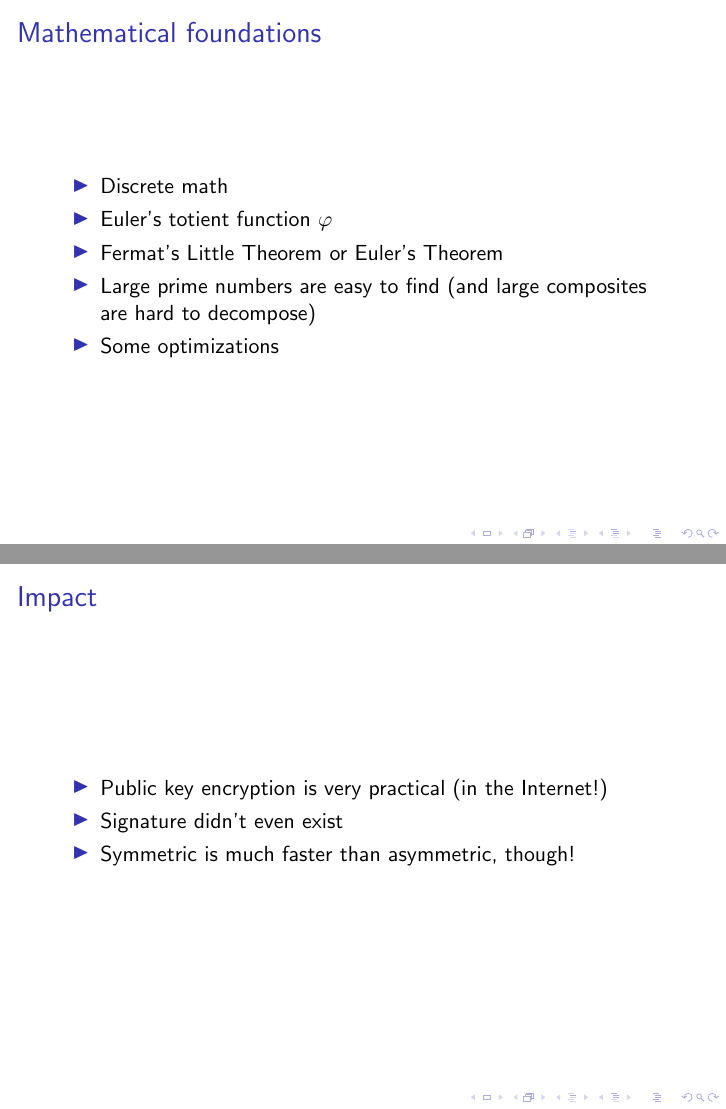
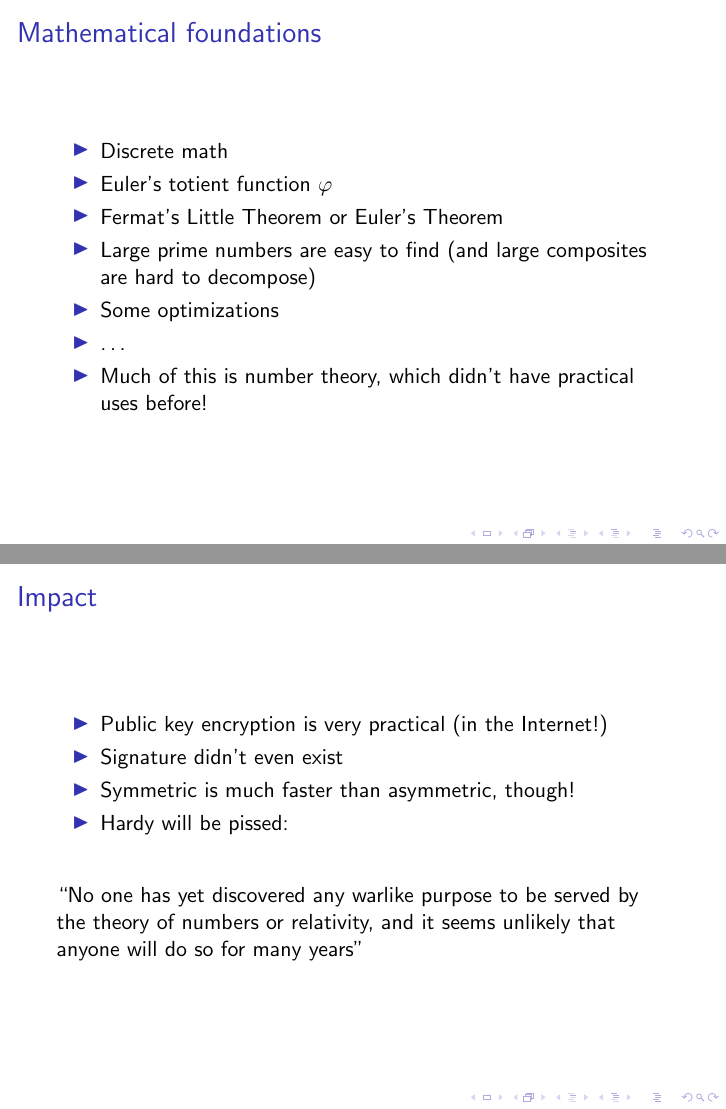
Before and after one commit to alexpdp7/rsa_talk, LaTeX slides (talk.tex): pages 7 and 12 of 14, joined at a grey line. Compiled offline with pdfLaTeX.

Commit message:
Add notes about number theory use and G H Hardy

```diff
--- a/talk.tex
+++ b/talk.tex
@@ -83,6 +83,9 @@
 		\item Large prime numbers are easy to find (and large
 		      composites are hard to decompose)
 		\item Some optimizations
+		\item \dots
+		\item Much of this is number theory, which didn't have
+                      practical uses before!
 	\end{itemize}
 \end{frame}
 
@@ -156,7 +159,14 @@
 		      Internet!)
 		\item Signature didn't even exist
 		\item Symmetric is much faster than asymmetric, though!
+		\item Hardy will be pissed:
 	\end{itemize}
+
+	\begin{exampleblock}{}
+		``No one has yet discovered any warlike purpose to be served
+		by the theory of numbers or relativity, and it seems
+		unlikely that anyone will do so for many years''
+	\end{exampleblock}
 \end{frame}
 
 \section{The twist!}
```
